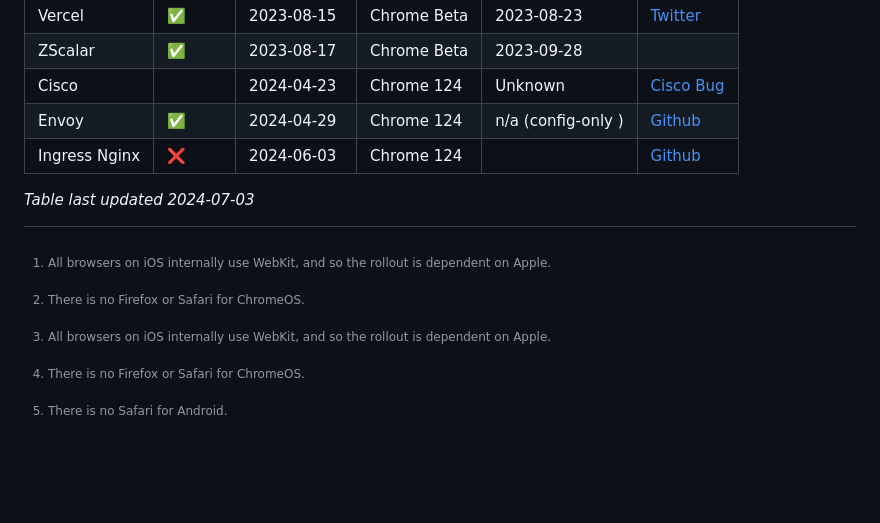
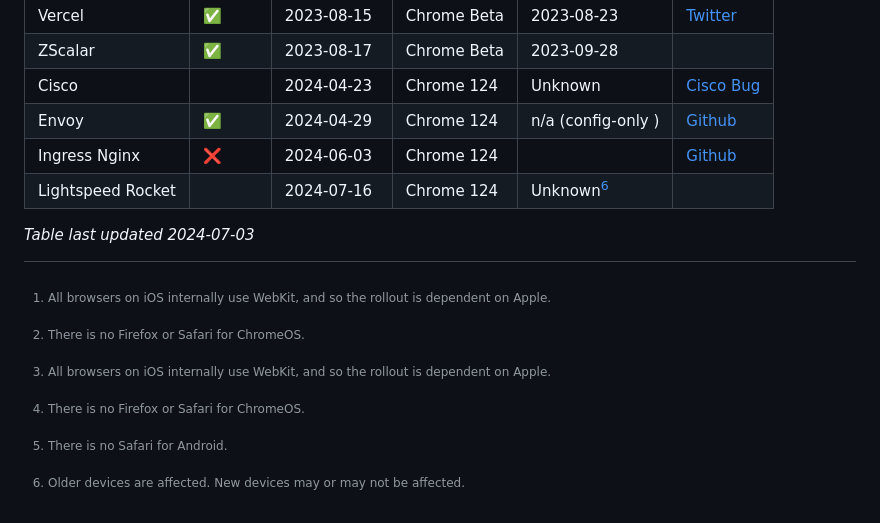
Before and after one commit to dadrian/tldr.fail, a Markdown page: index.md, the part around the change. Rendered like a GitHub page; blank space fills up the shorter version.

Commit message:
Add Lightspeed Rocket

```diff
--- a/index.md
+++ b/index.md
@@ -174,12 +174,14 @@ ZScalar | ✅     | 2023-08-17 | Chrome Beta | 2023-09-28         |
 Cisco   |        | 2024-04-23 | Chrome 124 | Unknown            | [Cisco Bug][cisco-bug]
 Envoy   | ✅     | 2024-04-29 | Chrome 124  | n/a (config-only ) | [Github][envoy-github-issue]
 Ingress Nginx | ❌ | 2024-06-03 | Chrome 124 |  | [Github][ingress-nginx-github-issue]
+Lightspeed Rocket | | 2024-07-16 | Chrome 124 | Unknown[^4] |
 
 _Table last updated 2024-07-03_
 
 [^1]: All browsers on iOS internally use WebKit, and so the rollout is dependent on Apple.
 [^2]: There is no Firefox or Safari for ChromeOS.
 [^3]: There is no Safari for Android.
+[^4]: Older devices are affected. New devices may or may not be affected.
 
 
 [test-py]: https://github.com/dadrian/tldr.fail/blob/main/tldr_fail_test.py
```
